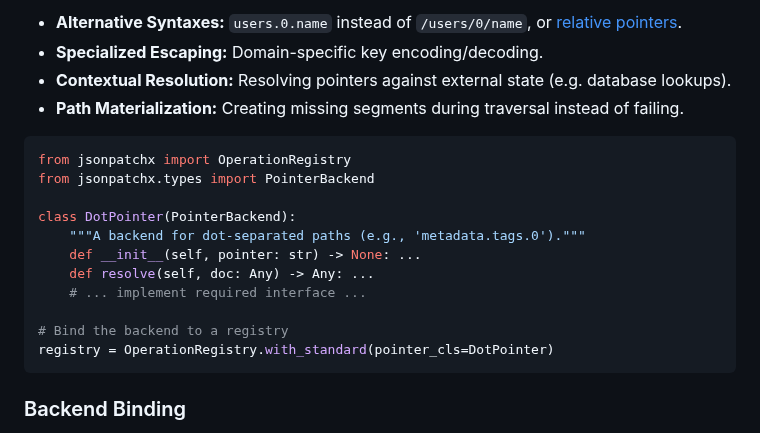
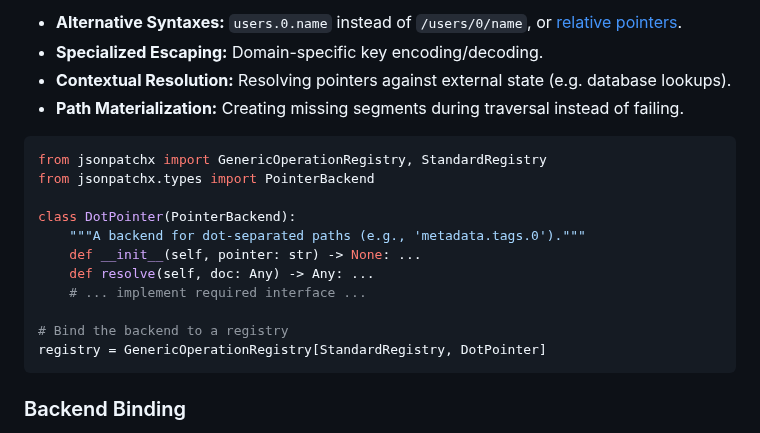
Before and after one commit to angela-tarantula/jsonpatchx, a Markdown page: README.md, the part around one of its changes. Rendered like a GitHub page.

````diff
--- a/README.md
+++ b/README.md
@@ -258,7 +244,7 @@ Custom backends let you implement:
 - **Path Materialization:** Creating missing segments during traversal instead of failing.
 
 ```py
-from jsonpatchx import OperationRegistry
+from jsonpatchx import GenericOperationRegistry, StandardRegistry
 from jsonpatchx.types import PointerBackend
 
 class DotPointer(PointerBackend):
@@ -268,7 +254,7 @@ class DotPointer(PointerBackend):
     # ... implement required interface ...
 
 # Bind the backend to a registry
-registry = OperationRegistry.with_standard(pointer_cls=DotPointer)
+registry = GenericOperationRegistry[StandardRegistry, DotPointer]
 ```
 
 ### Backend Binding
````
Also changed, not shown: other parts of README.md (+14 -28 lines).
